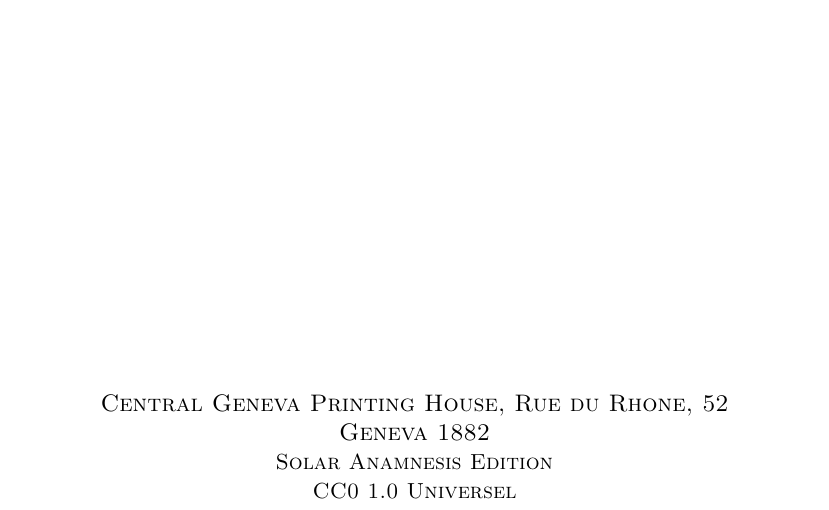
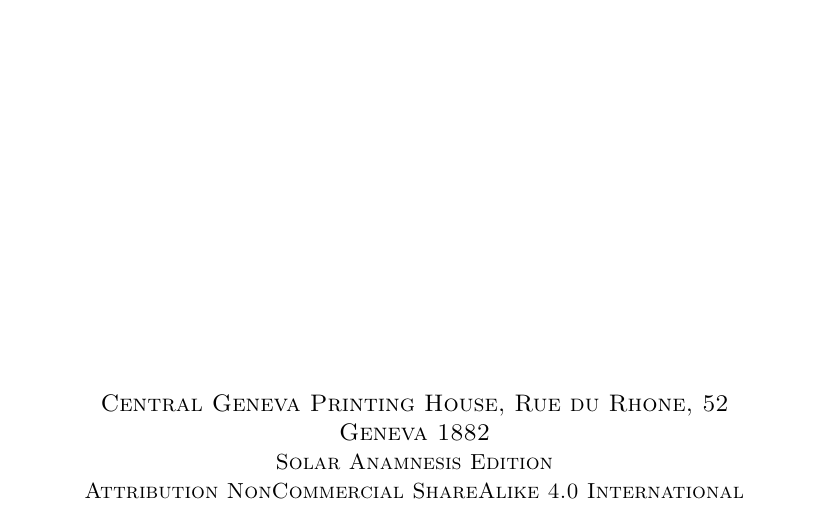
Before and after one commit to solaranamnesis/Karl-Christoph-Vogt, a LaTeX document (Les Prétendus Organismes des Météorites/full-text-english-compmodern.tex): part of page 1 of 62, cut so that both start at the same text. Compiled offline with pdfLaTeX.

Commit message:
Update full-text-english-compmodern.tex

```diff
--- a/Les Prétendus Organismes des Météorites/full-text-english-compmodern.tex
+++ b/Les Prétendus Organismes des Météorites/full-text-english-compmodern.tex
@@ -53,7 +53,7 @@
 
     {\small\scshape Solar Anamnesis Edition} % Publication year
 
-	{\scshape\small CC0 1.0 Universel} % Publisher
+	{\scshape\small Attribution NonCommercial ShareAlike 4.0 International} % Publisher
 \end{titlepage}
 \setlength{\parskip}{1mm plus1mm minus1mm}
 \clearpage
```
